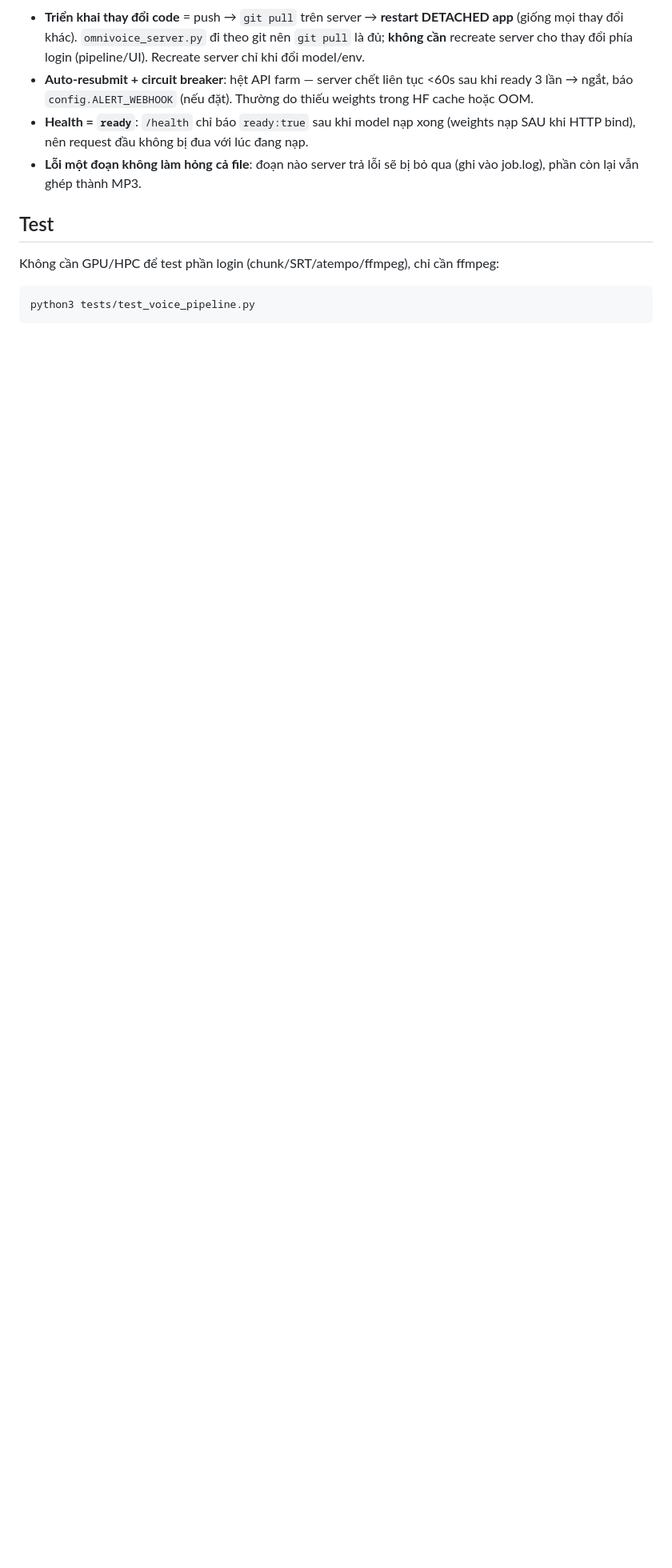
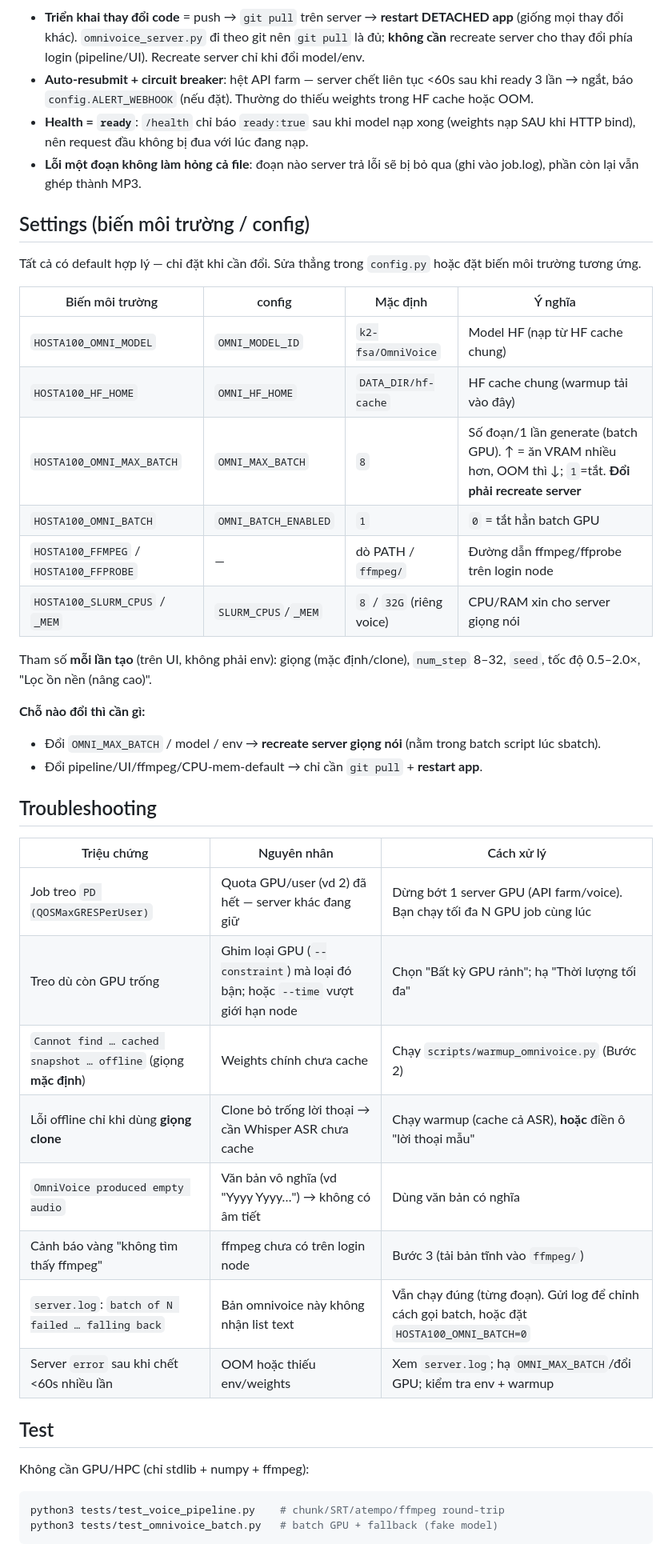
Before and after one commit to truong-vip-pro-max-ultra/host-a100, a Markdown page: docs/TOOLS_VOICE.md, the part around one of its changes. Shown at 80% size. GitHub-like rendering; blank space fills up the shorter version.

````diff
--- a/docs/TOOLS_VOICE.md
+++ b/docs/TOOLS_VOICE.md
@@ -171,10 +174,46 @@ gọi với `-threads 0 -filter_complex_threads 0` để tận dụng **toàn b
 - **Lỗi một đoạn không làm hỏng cả file**: đoạn nào server trả lỗi sẽ bị bỏ qua
   (ghi vào job.log), phần còn lại vẫn ghép thành MP3.
 
+## Settings (biến môi trường / config)
+
+Tất cả có default hợp lý — chỉ đặt khi cần đổi. Sửa thẳng trong `config.py` hoặc
+đặt biến môi trường tương ứng.
+
+| Biến môi trường | config | Mặc định | Ý nghĩa |
+|---|---|---|---|
+| `HOSTA100_OMNI_MODEL` | `OMNI_MODEL_ID` | `k2-fsa/OmniVoice` | Model HF (nạp từ HF cache chung) |
+| `HOSTA100_HF_HOME` | `OMNI_HF_HOME` | `DATA_DIR/hf-cache` | HF cache chung (warmup tải vào đây) |
+| `HOSTA100_OMNI_MAX_BATCH` | `OMNI_MAX_BATCH` | `8` | Số đoạn/1 lần generate (batch GPU). ↑ = ăn VRAM nhiều hơn, OOM thì ↓; `1`=tắt. **Đổi phải recreate server** |
+| `HOSTA100_OMNI_BATCH` | `OMNI_BATCH_ENABLED` | `1` | `0` = tắt hẳn batch GPU |
+| `HOSTA100_FFMPEG` / `HOSTA100_FFPROBE` | — | dò PATH / `ffmpeg/` | Đường dẫn ffmpeg/ffprobe trên login node |
+| `HOSTA100_SLURM_CPUS` / `_MEM` | `SLURM_CPUS`/`_MEM` | `8` / `32G` (riêng voice) | CPU/RAM xin cho server giọng nói |
+
+Tham số **mỗi lần tạo** (trên UI, không phải env): giọng (mặc định/clone),
+`num_step` 8–32, `seed`, tốc độ 0.5–2.0×, "Lọc ồn nền (nâng cao)".
+
+**Chỗ nào đổi thì cần gì:**
+- Đổi `OMNI_MAX_BATCH` / model / env → **recreate server giọng nói** (nằm trong
+  batch script lúc sbatch).
+- Đổi pipeline/UI/ffmpeg/CPU-mem-default → chỉ cần `git pull` + **restart app**.
+
+## Troubleshooting
+
+| Triệu chứng | Nguyên nhân | Cách xử lý |
+|---|---|---|
+| Job treo `PD (QOSMaxGRESPerUser)` | Quota GPU/user (vd 2) đã hết — server khác đang giữ | Dừng bớt 1 server GPU (API farm/voice). Bạn chạy tối đa N GPU job cùng lúc |
+| Treo dù còn GPU trống | Ghim loại GPU (`--constraint`) mà loại đó bận; hoặc `--time` vượt giới hạn node | Chọn "Bất kỳ GPU rảnh"; hạ "Thời lượng tối đa" |
+| `Cannot find … cached snapshot … offline` (giọng **mặc định**) | Weights chính chưa cache | Chạy `scripts/warmup_omnivoice.py` (Bước 2) |
+| Lỗi offline chỉ khi dùng **giọng clone** | Clone bỏ trống lời thoại → cần Whisper ASR chưa cache | Chạy warmup (cache cả ASR), **hoặc** điền ô "lời thoại mẫu" |
+| `OmniVoice produced empty audio` | Văn bản vô nghĩa (vd "Yyyy Yyyy…") → không có âm tiết | Dùng văn bản có nghĩa |
+| Cảnh báo vàng "không tìm thấy ffmpeg" | ffmpeg chưa có trên login node | Bước 3 (tải bản tĩnh vào `ffmpeg/`) |
+| `server.log`: `batch of N failed … falling back` | Bản omnivoice này không nhận list text | Vẫn chạy đúng (từng đoạn). Gửi log để chỉnh cách gọi batch, hoặc đặt `HOSTA100_OMNI_BATCH=0` |
+| Server `error` sau khi chết <60s nhiều lần | OOM hoặc thiếu env/weights | Xem `server.log`; hạ `OMNI_MAX_BATCH`/đổi GPU; kiểm tra env + warmup |
+
 ## Test
 
-Không cần GPU/HPC để test phần login (chunk/SRT/atempo/ffmpeg), chỉ cần ffmpeg:
+Không cần GPU/HPC (chỉ stdlib + numpy + ffmpeg):
 
 ```bash
-python3 tests/test_voice_pipeline.py
+python3 tests/test_voice_pipeline.py    # chunk/SRT/atempo/ffmpeg round-trip
+python3 tests/test_omnivoice_batch.py   # batch GPU + fallback (fake model)
 ```
````
Also changed, not shown: other parts of docs/TOOLS_VOICE.md (+12 -9 lines), README.md (+6 -2 lines).
